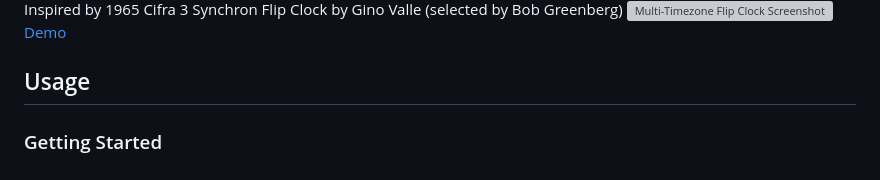
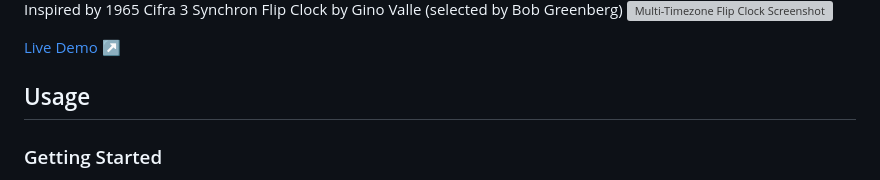
Before and after one commit to edgarrcode/Multi-Timezone-Flip-Clock, a Markdown page: readme.md, the part around the change printed below. Drawn GitHub-style; grey boxes are pictures that could not be loaded.

Commit message:
readme fix 2

```diff
--- a/readme.md
+++ b/readme.md
@@ -35,6 +36,7 @@ A minimalist, animated flip clock for comparing times across multiple timezones.
 Inspired by 1965 Cifra 3 Synchron Flip Clock by Gino Valle (selected by Bob Greenberg)
 ![Multi-Timezone Flip Clock Screenshot](BGSelects-6.webp)
-[Demo](https://edgarr.com/Multi-Timezone-Flip-Clock/)
+
+[Live Demo ↗](https://edgarr.com/Multi-Timezone-Flip-Clock/)
 
 
 ## Usage
```
Also changed, not shown: other parts of readme.md (+2 -1 lines), screenshot-white.png (renamed from screenshot.png).
